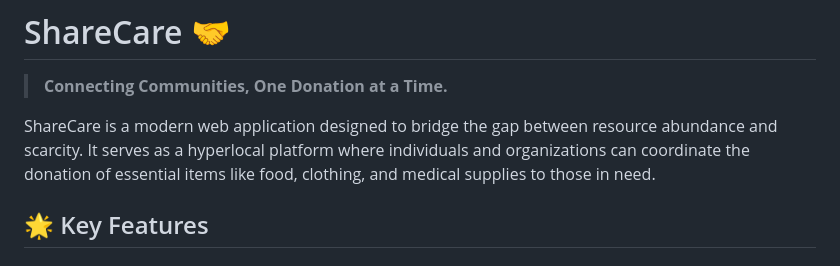
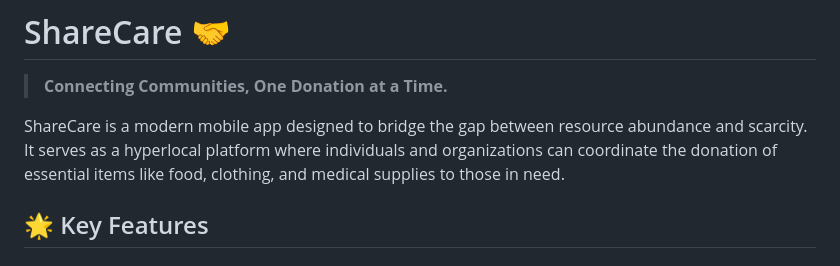
Before and after one commit to SalmanFarse2021/ShareCare, a Markdown page: README.md, the part around the change. Rendered like a GitHub page.

Commit message:
Update README to reflect mobile app focus

```diff
--- a/README.md
+++ b/README.md
@@ -1,7 +1,7 @@
 # ShareCare 🤝
 > **Connecting Communities, One Donation at a Time.**
 
-ShareCare is a modern web application designed to bridge the gap between resource abundance and scarcity. It serves as a hyperlocal platform where individuals and organizations can coordinate the donation of essential items like food, clothing, and medical supplies to those in need.
+ShareCare is a modern mobile app designed to bridge the gap between resource abundance and scarcity. It serves as a hyperlocal platform where individuals and organizations can coordinate the donation of essential items like food, clothing, and medical supplies to those in need.
 
 ## 🌟 Key Features
 
```
